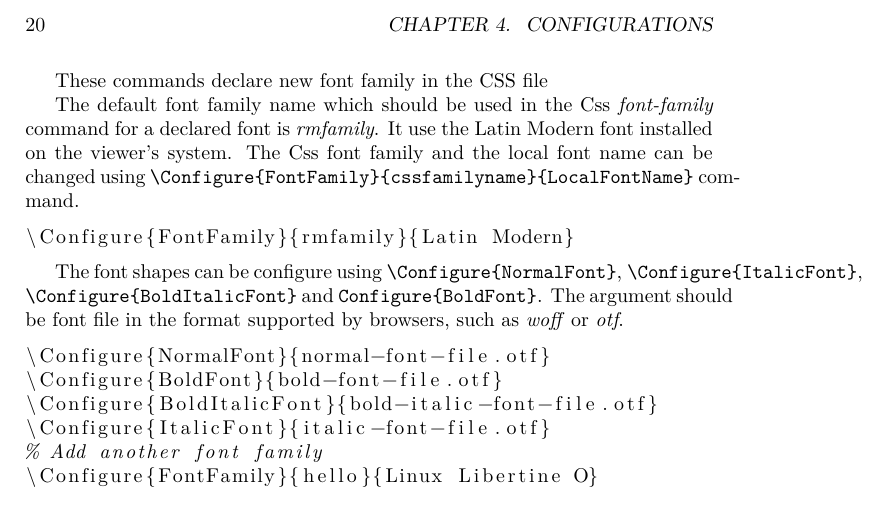
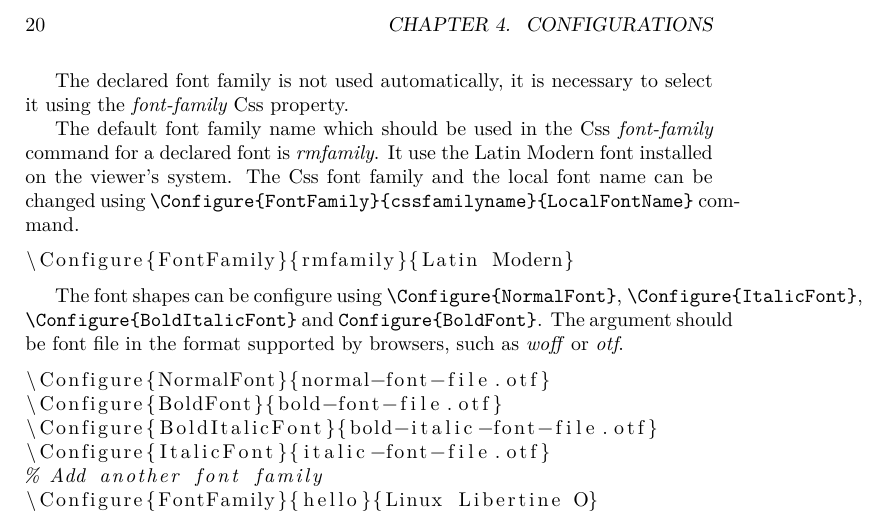
Before and after one commit to michal-h21/tex4ht-doc, a LaTeX book (tex4ht-doc.tex, which reads sections/webfonts.tex): part of page 20 of 33, cut so that both start at the same text. Compiled offline with XeLaTeX; a LaTeX package or settings file that is missing is left out.

Commit message:
Info about declared font use

```diff
--- a/sections/webfonts.tex
+++ b/sections/webfonts.tex
@@ -1,9 +1,10 @@
-
-These commands declare new font family in the CSS file
 
 
+The declared font family is not used automatically, it is necessary to select
+it using the \term{font-family} Css property.
+
 The default font family name which should be used in the Css
-\textit{font-family} command for a declared font is \textit{rmfamily}.
+\term{font-family} command for a declared font is \term{rmfamily}.
 It use the Latin Modern font installed on the viewer's system.
 The Css font family and the local font name can be changed using
 \verb|\Configure{FontFamily}{cssfamilyname}{LocalFontName}| command.
```
Also changed, not shown: sections/webfonts.tex (1 more changed lines).
